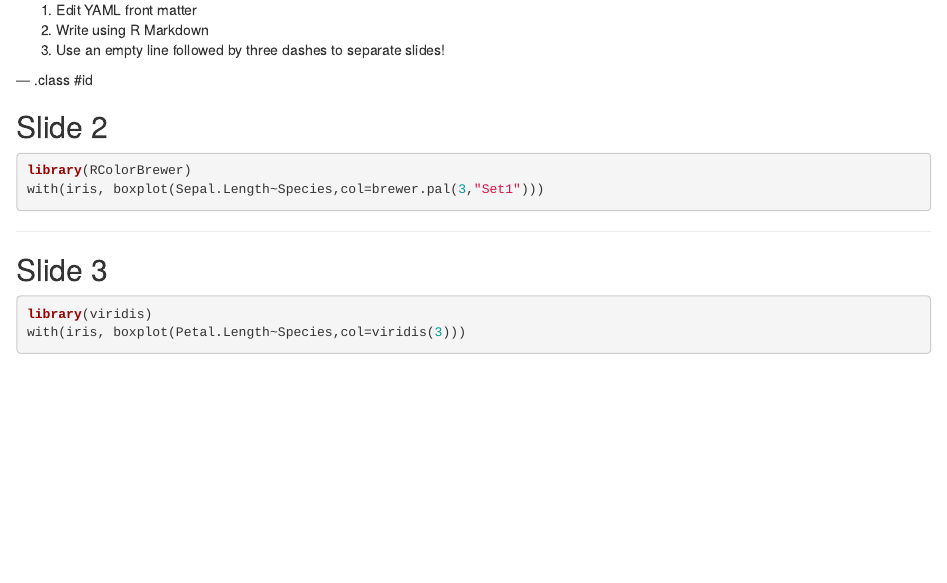
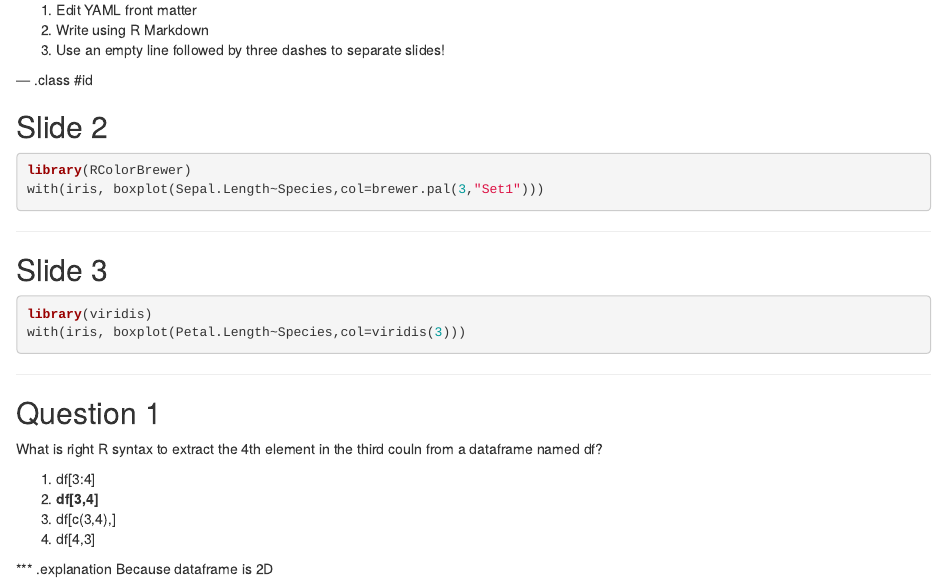
Before and after one commit to melsiddieg/Slidify-demo, an R Markdown document (index.Rmd): the page in a window 1100 px wide, from 200 px down. Rendered offline with R 4.5, knitr and Pandoc, with nearby package versions; the code chunks are not run, so their results and figures are left out.

Commit message:
publishing deck

````diff
--- a/index.Rmd
+++ b/index.Rmd
@@ -6,10 +6,10 @@ job         : Researcher/Bioinformatician
 framework   : io2012        # {io2012, html5slides, shower, dzslides, ...}
 highlighter : highlight.js  # {highlight.js, prettify, highlight}
 hitheme     : tomorrow      #
-widgets     : []            # {mathjax, quiz, bootstrap}
+widgets     : [bootstrap]            # {mathjax, quiz, bootstrap}
 mode        : selfcontained # {standalone, draft}
 knit        : slidify::knit2slides
-transition  : rotate
+
 ---
 
 ## Read-And-Delete
@@ -38,3 +38,16 @@ library(viridis)
 with(iris, boxplot(Petal.Length~Species,col=viridis(3)))
 
 ```
+
+---
+
+## Question 1
+
+What is right R syntax to extract the 4th element in the third couln from a dataframe named df?
+
+1. df[3:4]
+2. __df[3,4]__
+3. df[c(3,4),]
+4. df[4,3]
+
+*** .explanation Because dataframe is 2D
````
Also changed, not shown: index.html, index.md.
